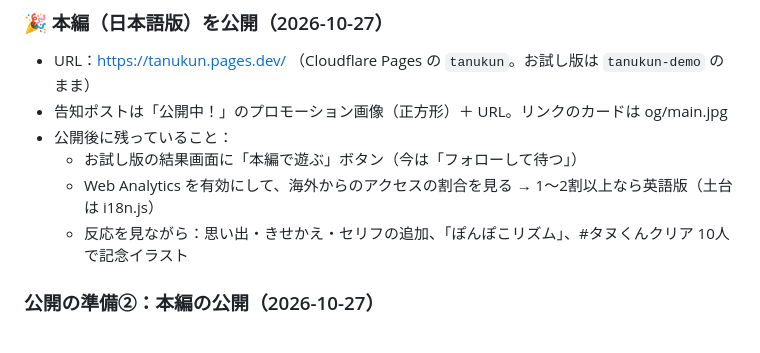
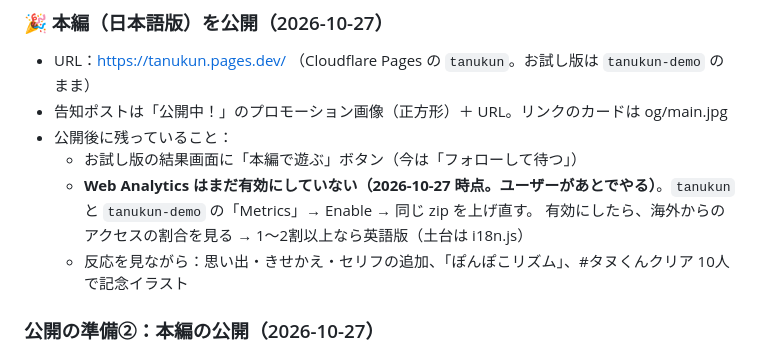
Before and after one commit to aisensei-app/ai-sensei-trial, a Markdown page: tanukun/HANDOFF.md, the part around the change. Rendered like a GitHub page.

Commit message:
タヌくん：引き継ぎメモ：Web Analytics はまだ有効にしていない
Co-Authored-By: Claude Opus 5.5 <noreply@anthropic.com>
Claude-Session: https://claude.ai/code/session_011PagGfZzD3N7HJnKJQo8kD

```diff
--- a/tanukun/HANDOFF.md
+++ b/tanukun/HANDOFF.md
@@ -270,7 +270,8 @@
 - 告知ポストは「公開中！」のプロモーション画像（正方形）＋ URL。リンクのカードは og/main.jpg
 - 公開後に残っていること：
   - お試し版の結果画面に「本編で遊ぶ」ボタン（今は「フォローして待つ」）
-  - Web Analytics を有効にして、海外からのアクセスの割合を見る → 1〜2割以上なら英語版（土台は i18n.js）
+  - **Web Analytics はまだ有効にしていない（2026-10-27 時点。ユーザーがあとでやる）**。`tanukun` と `tanukun-demo` の「Metrics」→ Enable → 同じ zip を上げ直す。
+    有効にしたら、海外からのアクセスの割合を見る → 1〜2割以上なら英語版（土台は i18n.js）
   - 反応を見ながら：思い出・きせかえ・セリフの追加、「ぽんぽこリズム」、#タヌくんクリア 10人で記念イラスト
 
 ### 公開の準備②：本編の公開（2026-10-27）
```
